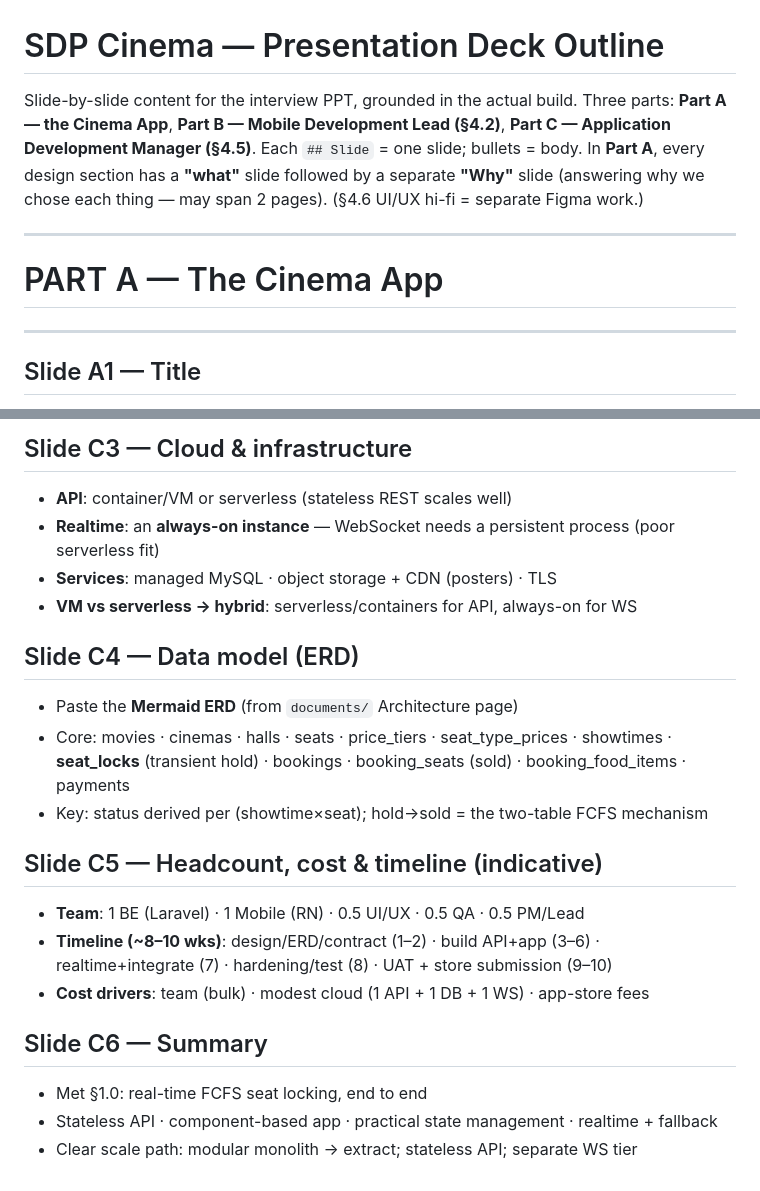
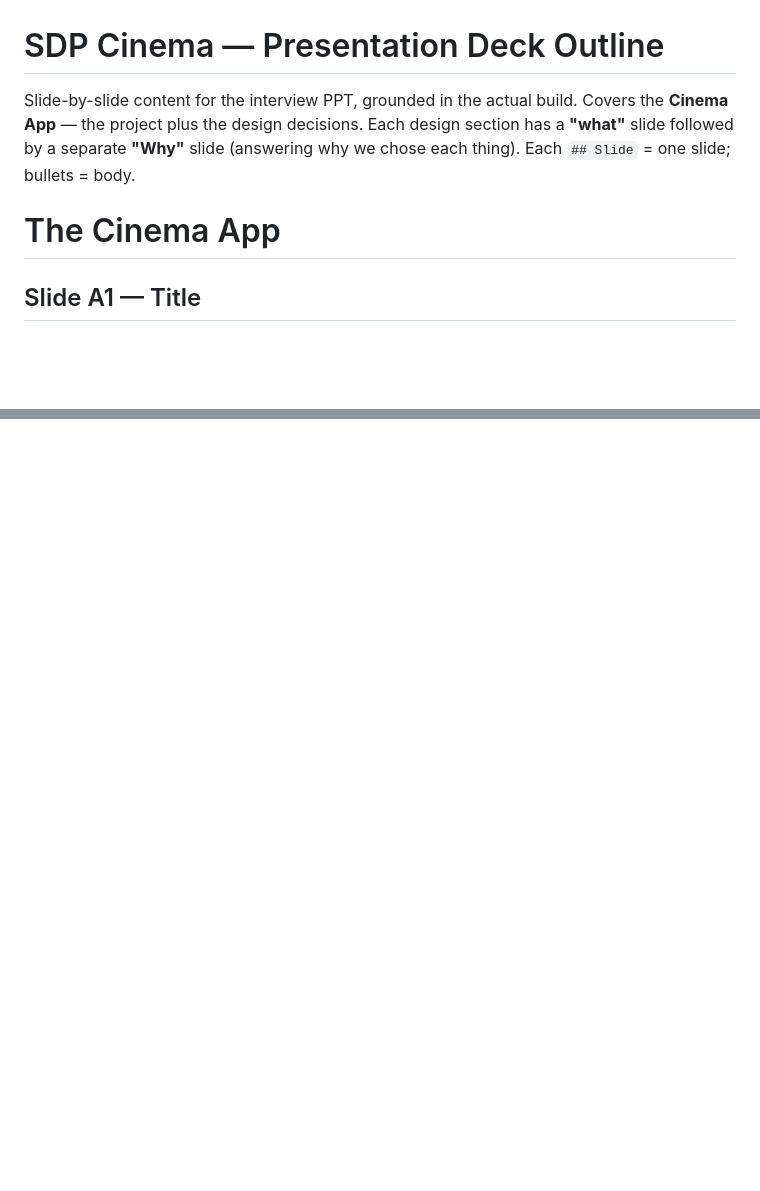
Before and after one commit to amirulbahriaziz/sdp-cinema, a Markdown page: PPT-DECK-OUTLINE.md, 2 parts joined by grey strips. Drawn GitHub-style; blank space fills up the shorter version.

Commit message:
docs: trim deck outline to the Cinema App section
Drop Part B (Mobile Lead) and Part C (Manager) question slides; keep
the project + design what/why slides (Architecture, API, App).

```diff
--- a/PPT-DECK-OUTLINE.md
+++ b/PPT-DECK-OUTLINE.md
@@ -1,14 +1,11 @@
 # SDP Cinema — Presentation Deck Outline
 
-Slide-by-slide content for the interview PPT, grounded in the actual build. Three parts:
-**Part A — the Cinema App**, **Part B — Mobile Development Lead (§4.2)**, **Part C — Application
-Development Manager (§4.5)**. Each `## Slide` = one slide; bullets = body.
-In **Part A**, every design section has a **"what"** slide followed by a separate **"Why"** slide
-(answering why we chose each thing — may span 2 pages). (§4.6 UI/UX hi-fi = separate Figma work.)
+Slide-by-slide content for the interview PPT, grounded in the actual build. Covers the
+**Cinema App** — the project plus the design decisions. Each design section has a **"what"** slide
+followed by a separate **"Why"** slide (answering why we chose each thing). Each `## Slide` = one
+slide; bullets = body.
 
----
-# PART A — The Cinema App
----
+# The Cinema App
 
 ## Slide A1 — Title
 - **SDP Cinema** — Online Cinema Booking App
@@ -136,22 +84,0 @@ In **Part A**, every design section has a **"what"** slide followed by a separat
-## Slide C3 — Cloud & infrastructure
-- **API**: container/VM or serverless (stateless REST scales well)
-- **Realtime**: an **always-on instance** — WebSocket needs a persistent process (poor serverless fit)
-- **Services**: managed MySQL · object storage + CDN (posters) · TLS
-- **VM vs serverless → hybrid**: serverless/containers for API, always-on for WS
-
-## Slide C4 — Data model (ERD)
-- Paste the **Mermaid ERD** (from `documents/` Architecture page)
-- Core: movies · cinemas · halls · seats · price_tiers · seat_type_prices · showtimes ·
-  **seat_locks** (transient hold) · bookings · booking_seats (sold) · booking_food_items · payments
-- Key: status derived per (showtime×seat); hold→sold = the two-table FCFS mechanism
-
-## Slide C5 — Headcount, cost & timeline (indicative)
-- **Team**: 1 BE (Laravel) · 1 Mobile (RN) · 0.5 UI/UX · 0.5 QA · 0.5 PM/Lead
-- **Timeline (~8–10 wks)**: design/ERD/contract (1–2) · build API+app (3–6) · realtime+integrate (7) ·
-  hardening/test (8) · UAT + store submission (9–10)
-- **Cost drivers**: team (bulk) · modest cloud (1 API + 1 DB + 1 WS) · app-store fees
-
-## Slide C6 — Summary
-- Met §1.0: real-time FCFS seat locking, end to end
-- Stateless API · component-based app · practical state management · realtime + fallback
-- Clear scale path: modular monolith → extract; stateless API; separate WS tier
```
Also changed, not shown: other parts of PPT-DECK-OUTLINE.md (+0 -48 lines).
